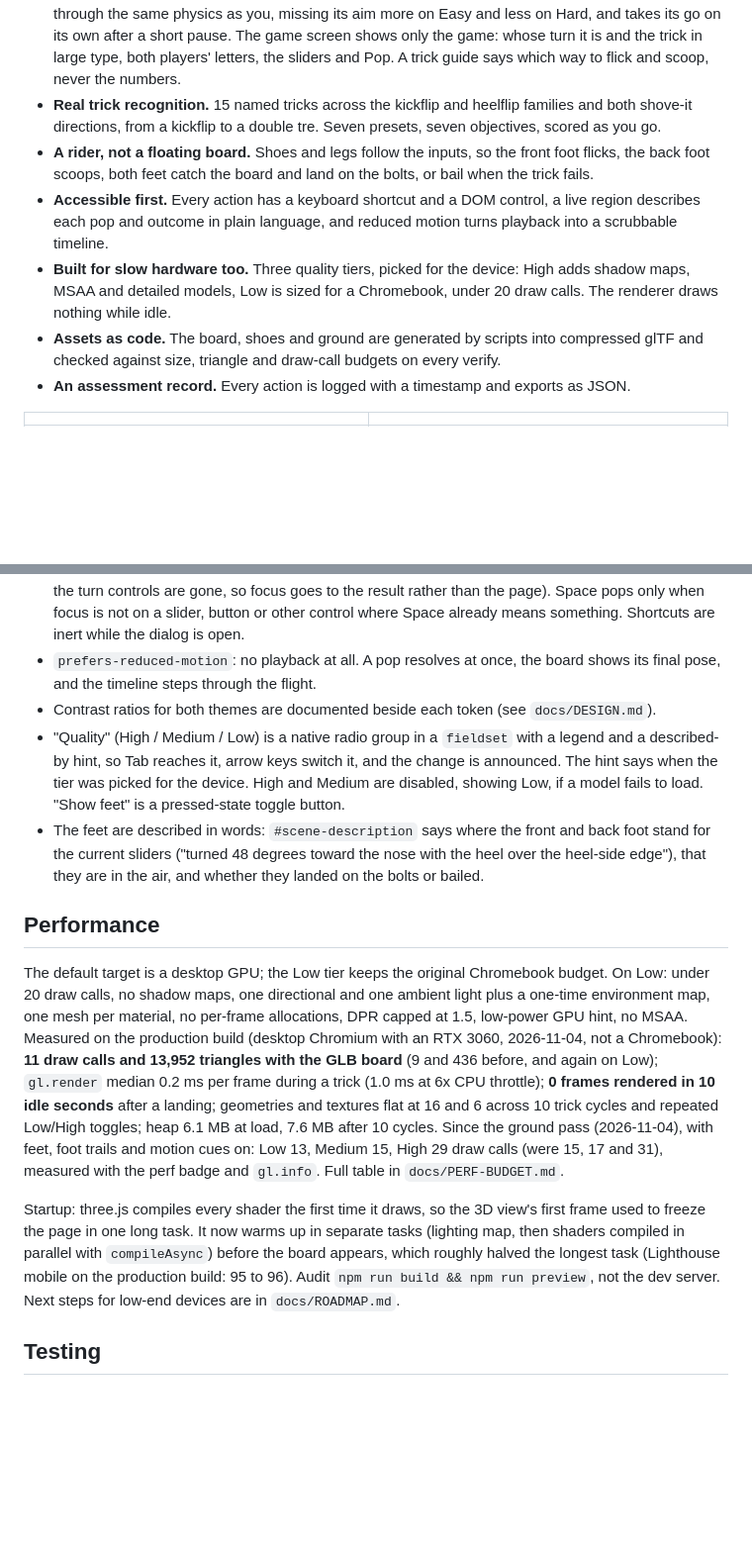
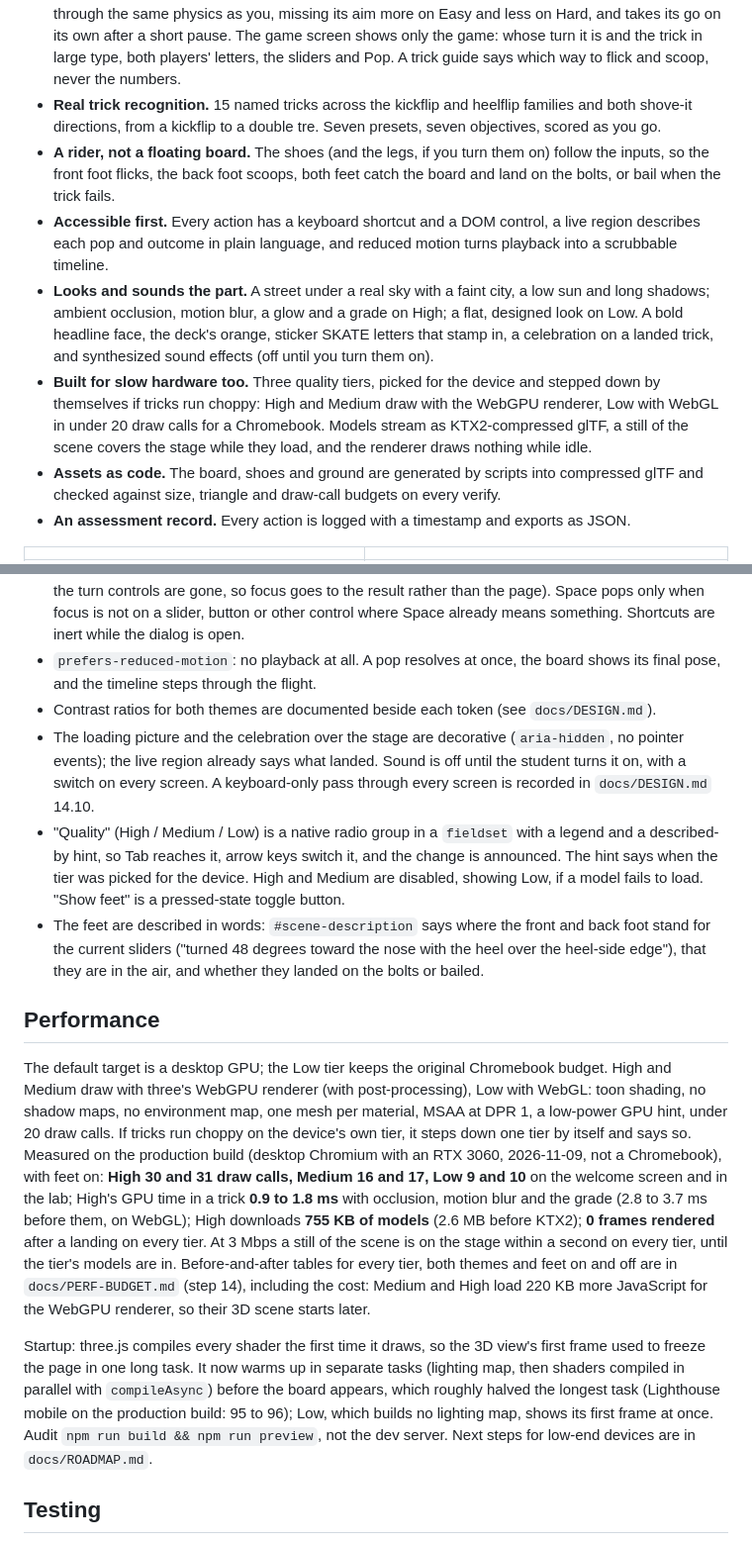
Before and after one commit to Vibin-LLC-2025/trick-lab, a Markdown page: README.md, 2 parts joined by grey strips. Shown at 99% size. Drawn GitHub-style; blank space fills up the shorter version.

```diff
--- a/README.md
+++ b/README.md
@@ -17,9 +17,10 @@ A browser 3D physics lab about rotation in projectile flight, taught through ska
 - **A calm lab.** The presets, sliders, Pop and the result are up front; speed and timeline, view settings, flight numbers, foot motion, objectives and the event log open when you want them, and stay as you left them.
 - **A game of SKATE.** Play the computer by the real rules: a coin flip for who starts, call your trick before you set it, copy or take a letter, two tries on your last letter, and no trick set twice. The computer goes through the same physics as you, missing its aim more on Easy and less on Hard, and takes its go on its own after a short pause. The game screen shows only the game: whose turn it is and the trick in large type, both players' letters, the sliders and Pop. A trick guide says which way to flick and scoop, never the numbers.
 - **Real trick recognition.** 15 named tricks across the kickflip and heelflip families and both shove-it directions, from a kickflip to a double tre. Seven presets, seven objectives, scored as you go.
-- **A rider, not a floating board.** Shoes and legs follow the inputs, so the front foot flicks, the back foot scoops, both feet catch the board and land on the bolts, or bail when the trick fails.
+- **A rider, not a floating board.** The shoes (and the legs, if you turn them on) follow the inputs, so the front foot flicks, the back foot scoops, both feet catch the board and land on the bolts, or bail when the trick fails.
 - **Accessible first.** Every action has a keyboard shortcut and a DOM control, a live region describes each pop and outcome in plain language, and reduced motion turns playback into a scrubbable timeline.
-- **Built for slow hardware too.** Three quality tiers, picked for the device: High adds shadow maps, MSAA and detailed models, Low is sized for a Chromebook, under 20 draw calls. The renderer draws nothing while idle.
+- **Looks and sounds the part.** A street under a real sky with a faint city, a low sun and long shadows; ambient occlusion, motion blur, a glow and a grade on High; a flat, designed look on Low. A bold headline face, the deck's orange, sticker SKATE letters that stamp in, a celebration on a landed trick, and synthesized sound effects (off until you turn them on).
+- **Built for slow hardware too.** Three quality tiers, picked for the device and stepped down by themselves if tricks run choppy: High and Medium draw with the WebGPU renderer, Low with WebGL in under 20 draw calls for a Chromebook. Models stream as KTX2-compressed glTF, a still of the scene covers the stage while they load, and the renderer draws nothing while idle.
 - **Assets as code.** The board, shoes and ground are generated by scripts into compressed glTF and checked against size, triangle and draw-call budgets on every verify.
 - **An assessment record.** Every action is logged with a timestamp and exports as JSON.
 
@@ -112,14 +119,15 @@ The ground is built the same way (2026-11-04, ADR-31): `src/asset/groundTextures
 - Focus stays put after a preset or a result; after reset it moves to the setup heading, after a screen change to the new screen's title, and when a game starts or ends to the game's heading (at the end the turn controls are gone, so focus goes to the result rather than the page). Space pops only when focus is not on a slider, button or other control where Space already means something. Shortcuts are inert while the dialog is open.
 - `prefers-reduced-motion`: no playback at all. A pop resolves at once, the board shows its final pose, and the timeline steps through the flight.
 - Contrast ratios for both themes are documented beside each token (see `docs/DESIGN.md`).
+- The loading picture and the celebration over the stage are decorative (`aria-hidden`, no pointer events); the live region already says what landed. Sound is off until the student turns it on, with a switch on every screen. A keyboard-only pass through every screen is recorded in `docs/DESIGN.md` 14.10.
 - "Quality" (High / Medium / Low) is a native radio group in a `fieldset` with a legend and a described-by hint, so Tab reaches it, arrow keys switch it, and the change is announced. The hint says when the tier was picked for the device. High and Medium are disabled, showing Low, if a model fails to load. "Show feet" is a pressed-state toggle button.
 - The feet are described in words: `#scene-description` says where the front and back foot stand for the current sliders ("turned 48 degrees toward the nose with the heel over the heel-side edge"), that they are in the air, and whether they landed on the bolts or bailed.
 
 ## Performance
 
-The default target is a desktop GPU; the Low tier keeps the original Chromebook budget. On Low: under 20 draw calls, no shadow maps, one directional and one ambient light plus a one-time environment map, one mesh per material, no per-frame allocations, DPR capped at 1.5, low-power GPU hint, no MSAA. Measured on the production build (desktop Chromium with an RTX 3060, 2026-11-04, not a Chromebook): **11 draw calls and 13,952 triangles with the GLB board** (9 and 436 before, and again on Low); `gl.render` median 0.2 ms per frame during a trick (1.0 ms at 6x CPU throttle); **0 frames rendered in 10 idle seconds** after a landing; geometries and textures flat at 16 and 6 across 10 trick cycles and repeated Low/High toggles; heap 6.1 MB at load, 7.6 MB after 10 cycles. Since the ground pass (2026-11-04), with feet, foot trails and motion cues on: Low 13, Medium 15, High 29 draw calls (were 15, 17 and 31), measured with the perf badge and `gl.info`. Full table in `docs/PERF-BUDGET.md`.
+The default target is a desktop GPU; the Low tier keeps the original Chromebook budget. High and Medium draw with three's WebGPU renderer (with post-processing), Low with WebGL: toon shading, no shadow maps, no environment map, one mesh per material, MSAA at DPR 1, a low-power GPU hint, under 20 draw calls. If tricks run choppy on the device's own tier, it steps down one tier by itself and says so. Measured on the production build (desktop Chromium with an RTX 3060, 2026-11-09, not a Chromebook), with feet on: **High 30 and 31 draw calls, Medium 16 and 17, Low 9 and 10** on the welcome screen and in the lab; High's GPU time in a trick **0.9 to 1.8 ms** with occlusion, motion blur and the grade (2.8 to 3.7 ms before them, on WebGL); High downloads **755 KB of models** (2.6 MB before KTX2); **0 frames rendered** after a landing on every tier. At 3 Mbps a still of the scene is on the stage within a second on every tier, until the tier's models are in. Before-and-after tables for every tier, both themes and feet on and off are in `docs/PERF-BUDGET.md` (step 14), including the cost: Medium and High load 220 KB more JavaScript for the WebGPU renderer, so their 3D scene starts later.
 
-Startup: three.js compiles every shader the first time it draws, so the 3D view's first frame used to freeze the page in one long task. It now warms up in separate tasks (lighting map, then shaders compiled in parallel with `compileAsync`) before the board appears, which roughly halved the longest task (Lighthouse mobile on the production build: 95 to 96). Audit `npm run build && npm run preview`, not the dev server. Next steps for low-end devices are in `docs/ROADMAP.md`.
+Startup: three.js compiles every shader the first time it draws, so the 3D view's first frame used to freeze the page in one long task. It now warms up in separate tasks (lighting map, then shaders compiled in parallel with `compileAsync`) before the board appears, which roughly halved the longest task (Lighthouse mobile on the production build: 95 to 96); Low, which builds no lighting map, shows its first frame at once. Audit `npm run build && npm run preview`, not the dev server. Next steps for low-end devices are in `docs/ROADMAP.md`.
 
 ## Testing
 
```
Also changed, not shown: other parts of README.md (+21 -15 lines), docs/ROADMAP.md (+11 -9 lines), docs/screenshots/lab-landed-light.png (added), docs/screenshots/lab-varial-light.png (deleted), docs/screenshots/skate-computer-turn.png, docs/screenshots/welcome.png, 1 other file.
